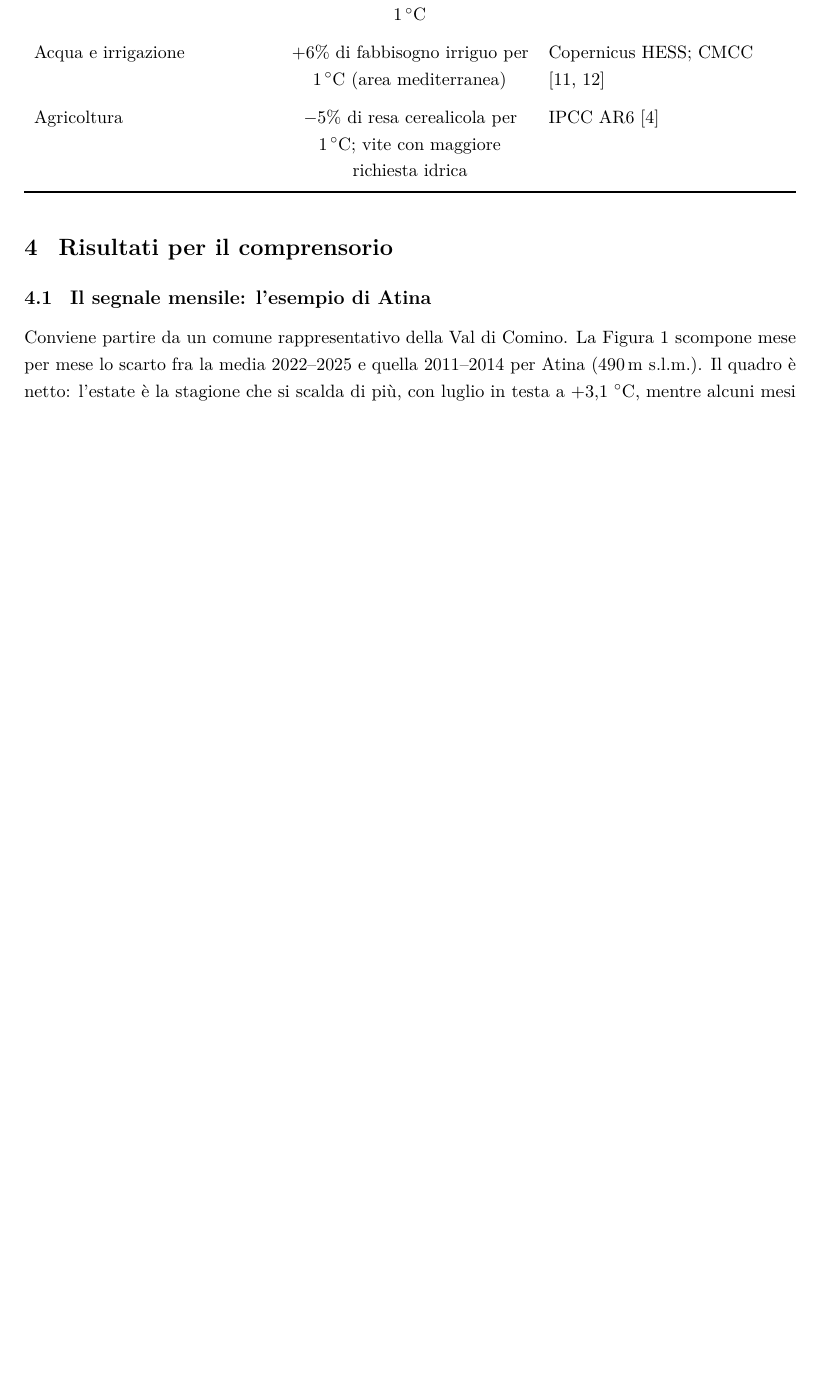
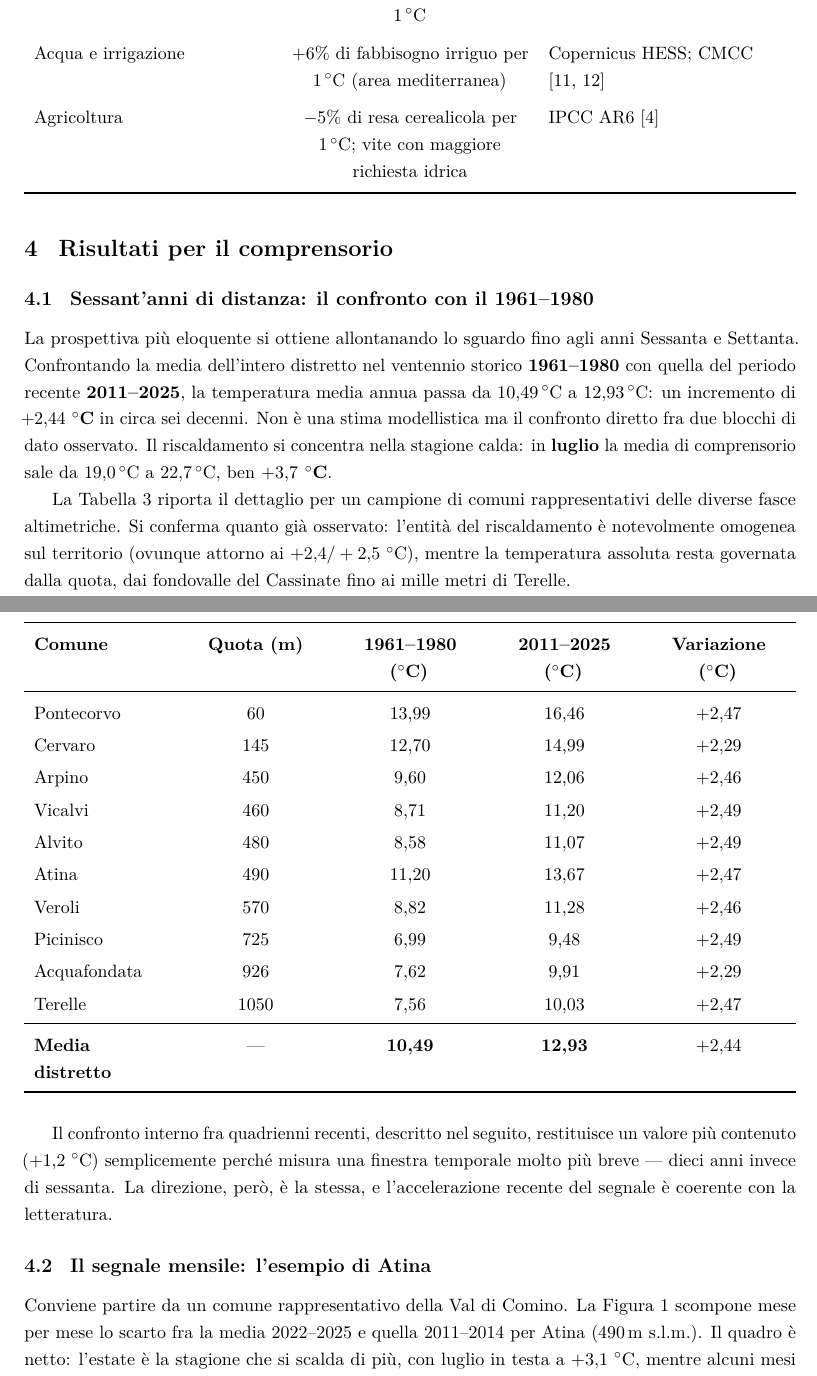
Before and after one commit to DiegoLeva/deltat-terre-di-comino, a LaTeX paper (relazione/relazione_clima_galverla.tex): part of page 4 of 9 before the commit and two parts of pages 5 and 6 of 11 after it, the two joined at a grey line, cut so that both start at the same text, the shorter picture padded with empty space. Compiled offline with pdfLaTeX.

Commit message:
docs: relazione aggiornata con baseline storica 1961-1980 (+2,44°C)
Aggiunta sottosezione e tabella sul confronto di lungo periodo (media
distretto 1961-1980 vs 2011-2025 = +2,44°C; luglio +3,7°C), abstract e
conclusioni aggiornati. Dati storici da GRIB min/max 1961-1980.

Co-Authored-By: Claude Opus 4.8 <noreply@anthropic.com>

```diff
--- a/relazione/relazione_clima_galverla.tex
+++ b/relazione/relazione_clima_galverla.tex
@@ -135,3 +137,7 @@ Agricoltura & $-5\%$ di resa cerealicola per \SI{1}{\celsius}; vite con maggiore
 \end{table}
 
 \section{Risultati per il comprensorio}
+\subsection{Sessant'anni di distanza: il confronto con il 1961--1980}
+La prospettiva più eloquente si ottiene allontanando lo sguardo fino agli anni Sessanta e Settanta. Confrontando la media dell'intero distretto nel ventennio storico \textbf{1961--1980} con quella del periodo recente \textbf{2011--2025}, la temperatura media annua passa da \SI{10.49}{\celsius} a \SI{12.93}{\celsius}: un incremento di \textbf{$+2{,}44$~\gradi} in circa sei decenni. Non è una stima modellistica ma il confronto diretto fra due blocchi di dato osservato. Il riscaldamento si concentra nella stagione calda: in \textbf{luglio} la media di comprensorio sale da \SI{19.0}{\celsius} a \SI{22.7}{\celsius}, ben \textbf{$+3{,}7$~\gradi}.
+
+La Tabella~\ref{tab:storico} riporta il dettaglio per un campione di comuni rappresentativi delle diverse fasce altimetriche. Si conferma quanto già osservato: l'entità del riscaldamento è notevolmente omogenea sul territorio (ovunque attorno ai $+2{,}4 / +2{,}5$~\gradi), mentre la temperatura assoluta resta governata dalla quota, dai fondovalle del Cassinate fino ai mille metri di Terelle.
@@ -138,3 +148,27 @@ Agricoltura & $-5\%$ di resa cerealicola per \SI{1}{\celsius}; vite con maggiore
+\label{tab:storico}
+\renewcommand{\arraystretch}{1.2}
+\begin{tabularx}{\textwidth}{Y C C C C}
+\toprule
+\textbf{Comune} & \textbf{Quota (m)} & \textbf{1961--1980 (\gradi)} & \textbf{2011--2025 (\gradi)} & \textbf{Variazione (\gradi)} \\
+\midrule
+Pontecorvo & 60 & 13,99 & 16,46 & $+2{,}47$ \\
+Cervaro & 145 & 12,70 & 14,99 & $+2{,}29$ \\
+Arpino & 450 & 9,60 & 12,06 & $+2{,}46$ \\
+Vicalvi & 460 & 8,71 & 11,20 & $+2{,}49$ \\
+Alvito & 480 & 8,58 & 11,07 & $+2{,}49$ \\
+Atina & 490 & 11,20 & 13,67 & $+2{,}47$ \\
+Veroli & 570 & 8,82 & 11,28 & $+2{,}46$ \\
+Picinisco & 725 & 6,99 & 9,48 & $+2{,}49$ \\
+Acquafondata & 926 & 7,62 & 9,91 & $+2{,}29$ \\
+Terelle & 1050 & 7,56 & 10,03 & $+2{,}47$ \\
+\midrule
+\textbf{Media distretto} & --- & \textbf{10,49} & \textbf{12,93} & \textbf{$+2{,}44$} \\
+\bottomrule
+\end{tabularx}
+\end{table}
+
+Il confronto interno fra quadrienni recenti, descritto nel seguito, restituisce un valore più contenuto ($+1{,}2$~\gradi) semplicemente perché misura una finestra temporale molto più breve --- dieci anni invece di sessanta. La direzione, però, è la stessa, e l'accelerazione recente del segnale è coerente con la letteratura.
+
 \subsection{Il segnale mensile: l'esempio di Atina}
 Conviene partire da un comune rappresentativo della Val di Comino. La Figura~\ref{fig:atina} scompone mese per mese lo scarto fra la media 2022--2025 e quella 2011--2014 per Atina (\SI{490}{\meter} s.l.m.). Il quadro è netto: l'estate è la stagione che si scalda di più, con luglio in testa a $+3{,}1$~\gradi, mentre alcuni mesi di transizione restano sostanzialmente stabili o addirittura in lieve flessione --- è il caso di aprile e novembre, dove la variabilità di due soli quadrienni può ancora produrre piccoli segni negativi. Mediando sull'anno, lo scarto si attesta su $+1{,}2$~\gradi.
 
```
Also changed, not shown: relazione/relazione_clima_galverla.tex (12 more changed lines).
